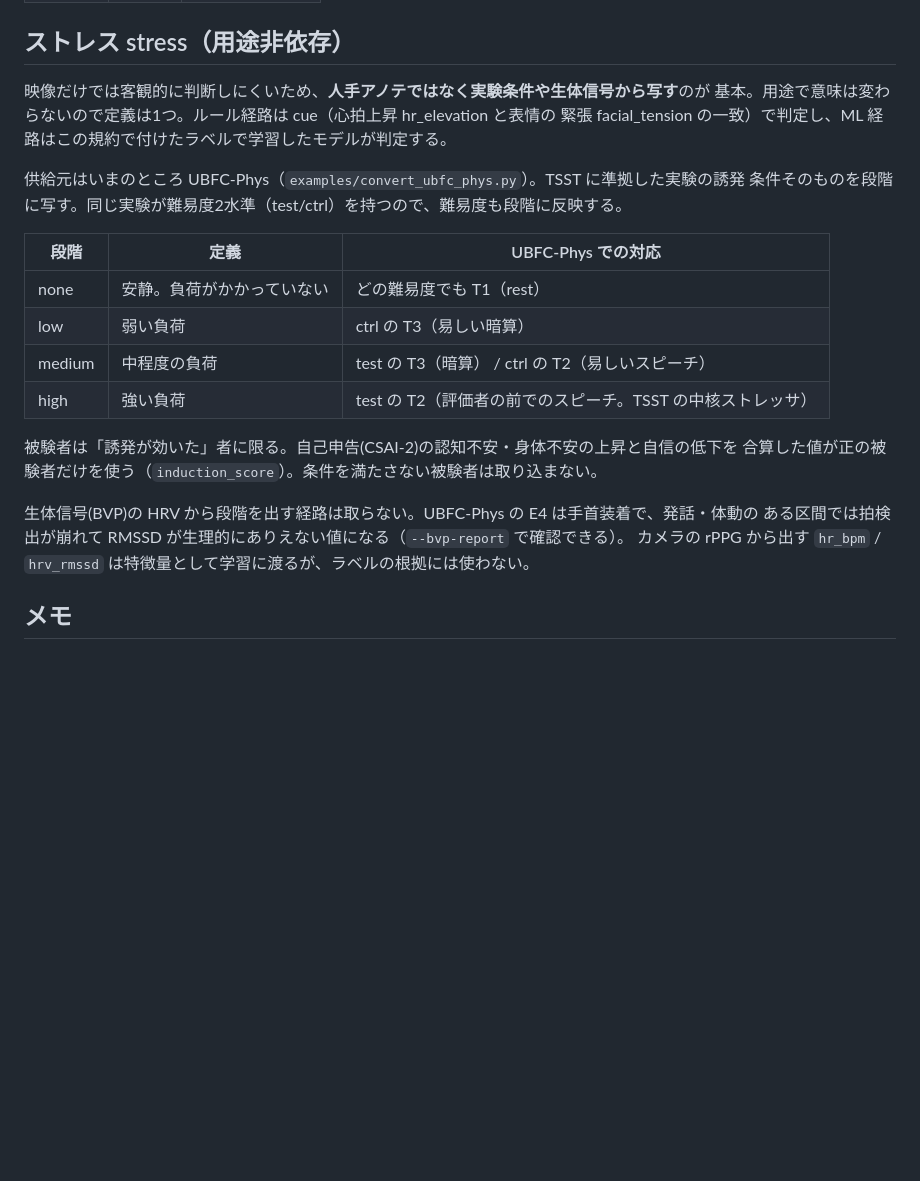
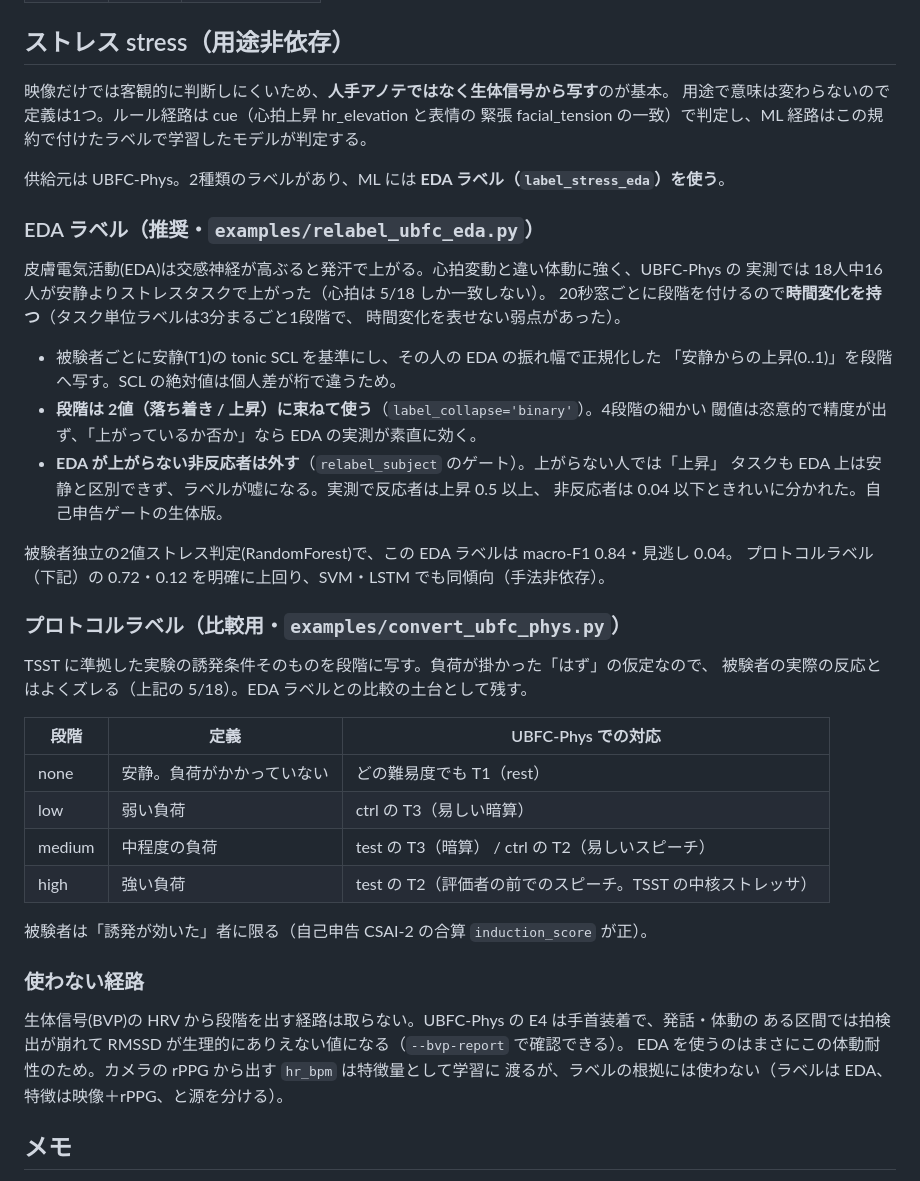
Before and after one commit to mogmog-0110/alertness-recognition, a Markdown page: docs/annotation-guide.md, the part around the change. GitHub-like rendering; blank space fills up the shorter version.

Commit message:
docs: ストレスのアノテ規約を EDA ラベル主体に書き直す
ストレス節が実験プロトコルから写す旧方針のままだった。EDA(皮膚電気活動)から窓単位で
付けるラベルを主・プロトコルラベルを比較用として整理する。EDA は体動に強く時間変化を持ち、
被験者独立で macro-F1 0.84（プロトコル 0.72 を明確に上回る）。2値に束ねること、非反応者を
外すゲート、なぜ HRV でなく EDA か（体動耐性）を明記した。

```diff
--- a/docs/annotation-guide.md
+++ b/docs/annotation-guide.md
@@ -67,12 +67,34 @@ attention_buffer cue の根拠（前方から2秒視線を外すと車線内の
 
 ## ストレス stress（用途非依存）
 
-映像だけでは客観的に判断しにくいため、**人手アノテではなく実験条件や生体信号から写す**のが
-基本。用途で意味は変わらないので定義は1つ。ルール経路は cue（心拍上昇 hr_elevation と表情の
+映像だけでは客観的に判断しにくいため、**人手アノテではなく生体信号から写す**のが基本。
+用途で意味は変わらないので定義は1つ。ルール経路は cue（心拍上昇 hr_elevation と表情の
 緊張 facial_tension の一致）で判定し、ML 経路はこの規約で付けたラベルで学習したモデルが判定する。
 
-供給元はいまのところ UBFC-Phys（`examples/convert_ubfc_phys.py`）。TSST に準拠した実験の誘発
-条件そのものを段階に写す。同じ実験が難易度2水準（test/ctrl）を持つので、難易度も段階に反映する。
+供給元は UBFC-Phys。2種類のラベルがあり、ML には **EDA ラベル（`label_stress_eda`）を使う**。
+
+### EDA ラベル（推奨・`examples/relabel_ubfc_eda.py`）
+
+皮膚電気活動(EDA)は交感神経が高ぶると発汗で上がる。心拍変動と違い体動に強く、UBFC-Phys の
+実測では 18人中16人が安静よりストレスタスクで上がった（心拍は 5/18 しか一致しない）。
+20秒窓ごとに段階を付けるので**時間変化を持つ**（タスク単位ラベルは3分まるごと1段階で、
+時間変化を表せない弱点があった）。
+
+- 被験者ごとに安静(T1)の tonic SCL を基準にし、その人の EDA の振れ幅で正規化した
+  「安静からの上昇(0..1)」を段階へ写す。SCL の絶対値は個人差が桁で違うため。
+- **段階は 2値（落ち着き / 上昇）に束ねて使う**（`label_collapse='binary'`）。4段階の細かい
+  閾値は恣意的で精度が出ず、「上がっているか否か」なら EDA の実測が素直に効く。
+- **EDA が上がらない非反応者は外す**（`relabel_subject` のゲート）。上がらない人では「上昇」
+  タスクも EDA 上は安静と区別できず、ラベルが嘘になる。実測で反応者は上昇 0.5 以上、
+  非反応者は 0.04 以下ときれいに分かれた。自己申告ゲートの生体版。
+
+被験者独立の2値ストレス判定(RandomForest)で、この EDA ラベルは macro-F1 0.84・見逃し 0.04。
+プロトコルラベル（下記）の 0.72・0.12 を明確に上回り、SVM・LSTM でも同傾向（手法非依存）。
+
+### プロトコルラベル（比較用・`examples/convert_ubfc_phys.py`）
+
+TSST に準拠した実験の誘発条件そのものを段階に写す。負荷が掛かった「はず」の仮定なので、
+被験者の実際の反応とはよくズレる（上記の 5/18）。EDA ラベルとの比較の土台として残す。
 
 | 段階 | 定義 | UBFC-Phys での対応 |
 |---|---|---|
@@ -81,12 +103,14 @@ attention_buffer cue の根拠（前方から2秒視線を外すと車線内の
 | medium | 中程度の負荷 | test の T3（暗算） / ctrl の T2（易しいスピーチ） |
 | high | 強い負荷 | test の T2（評価者の前でのスピーチ。TSST の中核ストレッサ） |
 
-被験者は「誘発が効いた」者に限る。自己申告(CSAI-2)の認知不安・身体不安の上昇と自信の低下を
-合算した値が正の被験者だけを使う（`induction_score`）。条件を満たさない被験者は取り込まない。
+被験者は「誘発が効いた」者に限る（自己申告 CSAI-2 の合算 `induction_score` が正）。
+
+### 使わない経路
 
 生体信号(BVP)の HRV から段階を出す経路は取らない。UBFC-Phys の E4 は手首装着で、発話・体動の
 ある区間では拍検出が崩れて RMSSD が生理的にありえない値になる（`--bvp-report` で確認できる）。
-カメラの rPPG から出す `hr_bpm` / `hrv_rmssd` は特徴量として学習に渡るが、ラベルの根拠には使わない。
+EDA を使うのはまさにこの体動耐性のため。カメラの rPPG から出す `hr_bpm` は特徴量として学習に
+渡るが、ラベルの根拠には使わない（ラベルは EDA、特徴は映像＋rPPG、と源を分ける）。
 
 ## メモ
 
```
